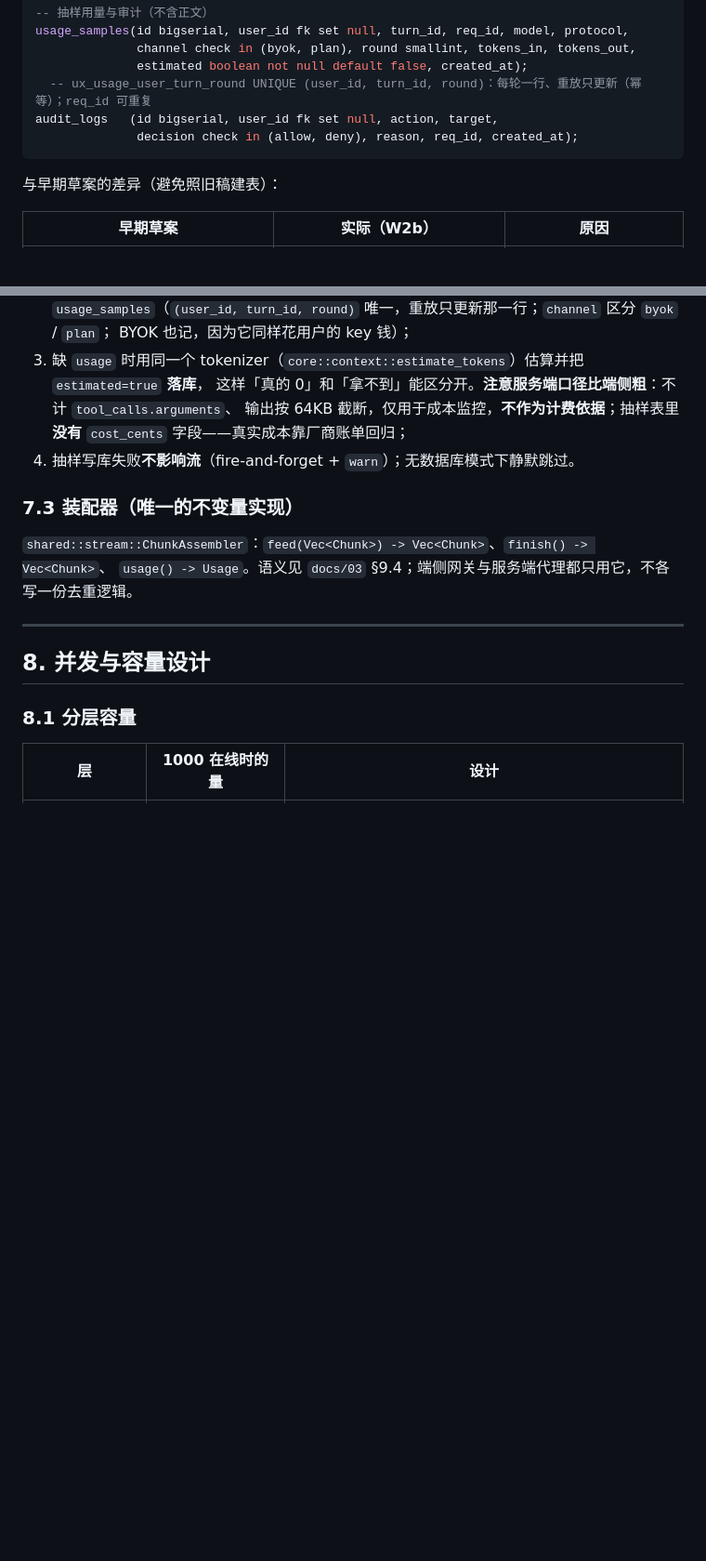
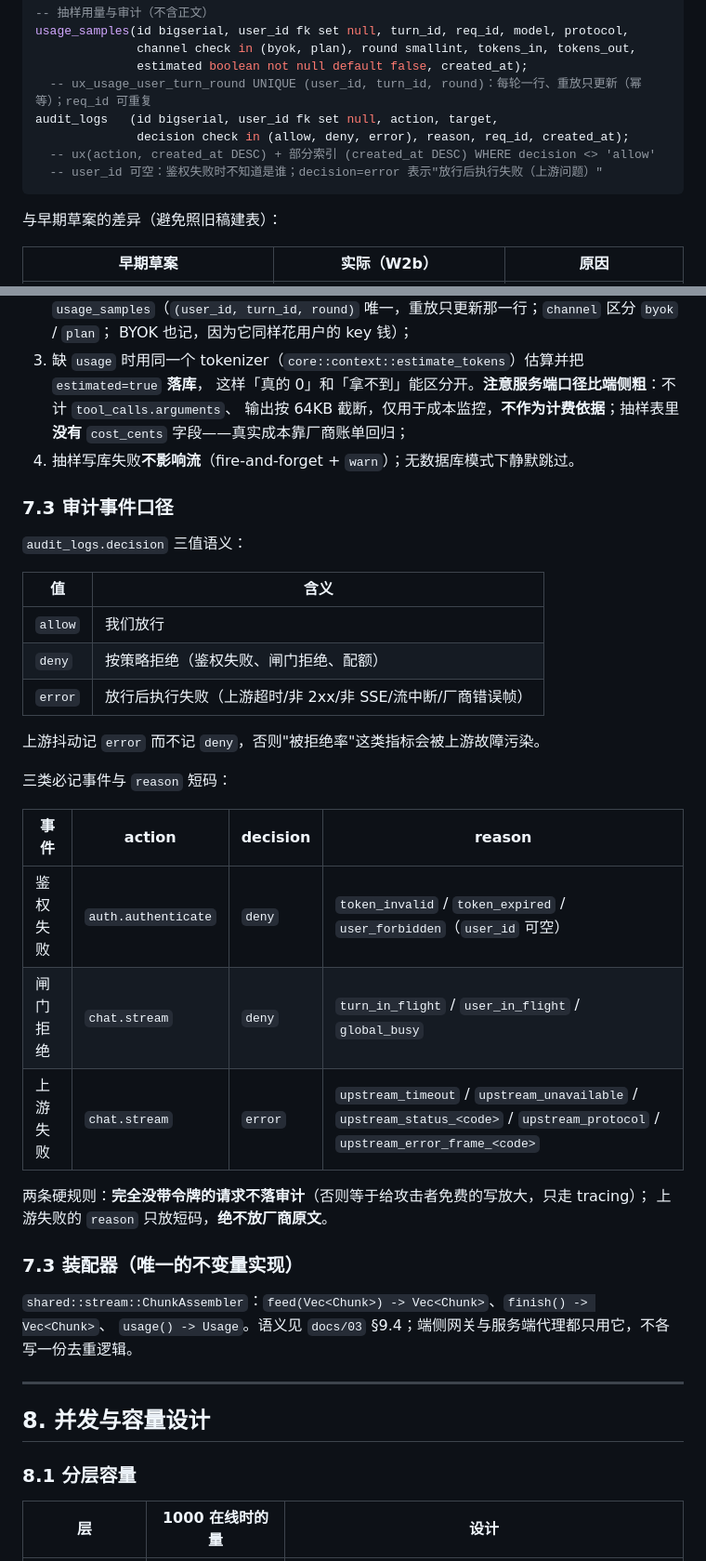
Before and after one commit to window-of-ynau/Window-of-YNAU, a Markdown page: docs/02-系统设计文档.md, 2 parts joined by grey strips. Shown at 93% size. GitHub-like rendering; blank space fills up the shorter version.

Commit message:
docs: 同步审计口径（decision 三值、三类事件与 reason、不改上游原文、升级先跑 0004）

````diff
--- a/docs/02-系统设计文档.md
+++ b/docs/02-系统设计文档.md
@@ -199,7 +199,9 @@ usage_samples(id bigserial, user_id fk set null, turn_id, req_id, model, protoco
               estimated boolean not null default false, created_at);
   -- ux_usage_user_turn_round UNIQUE (user_id, turn_id, round)：每轮一行、重放只更新（幂等）；req_id 可重复
 audit_logs   (id bigserial, user_id fk set null, action, target,
-              decision check in (allow, deny), reason, req_id, created_at);
+              decision check in (allow, deny, error), reason, req_id, created_at);
+  -- ux(action, created_at DESC) + 部分索引 (created_at DESC) WHERE decision <> 'allow'
+  -- user_id 可空：鉴权失败时不知道是谁；decision=error 表示"放行后执行失败（上游问题）"
 ```
 
 与早期草案的差异（避免照旧稿建表）：
@@ -352,6 +354,29 @@ C9 并行调用缺少序号）已在 [ADR-16](04-ADR.md) / [ADR-17](04-ADR.md)
    输出按 64KB 截断，仅用于成本监控，**不作为计费依据**；抽样表里**没有** `cost_cents`
    字段——真实成本靠厂商账单回归；
 4. 抽样写库失败**不影响流**（fire-and-forget + `warn`）；无数据库模式下静默跳过。
+
+### 7.3 审计事件口径
+
+`audit_logs.decision` 三值语义：
+
+| 值 | 含义 |
+|---|---|
+| `allow` | 我们放行 |
+| `deny` | 按策略拒绝（鉴权失败、闸门拒绝、配额） |
+| `error` | 放行后执行失败（上游超时/非 2xx/非 SSE/流中断/厂商错误帧） |
+
+上游抖动记 `error` 而不记 `deny`，否则"被拒绝率"这类指标会被上游故障污染。
+
+三类必记事件与 `reason` 短码：
+
+| 事件 | action | decision | reason |
+|---|---|---|---|
+| 鉴权失败 | `auth.authenticate` | `deny` | `token_invalid` / `token_expired` / `user_forbidden`（`user_id` 可空） |
+| 闸门拒绝 | `chat.stream` | `deny` | `turn_in_flight` / `user_in_flight` / `global_busy` |
+| 上游失败 | `chat.stream` | `error` | `upstream_timeout` / `upstream_unavailable` / `upstream_status_<code>` / `upstream_protocol` / `upstream_error_frame_<code>` |
+
+两条硬规则：**完全没带令牌的请求不落审计**（否则等于给攻击者免费的写放大，只走 tracing）；
+上游失败的 `reason` 只放短码，**绝不放厂商原文**。
 
 ### 7.3 装配器（唯一的不变量实现）
 
````
Also changed, not shown: docs/03-接口文档.md (+1 -1 lines).
